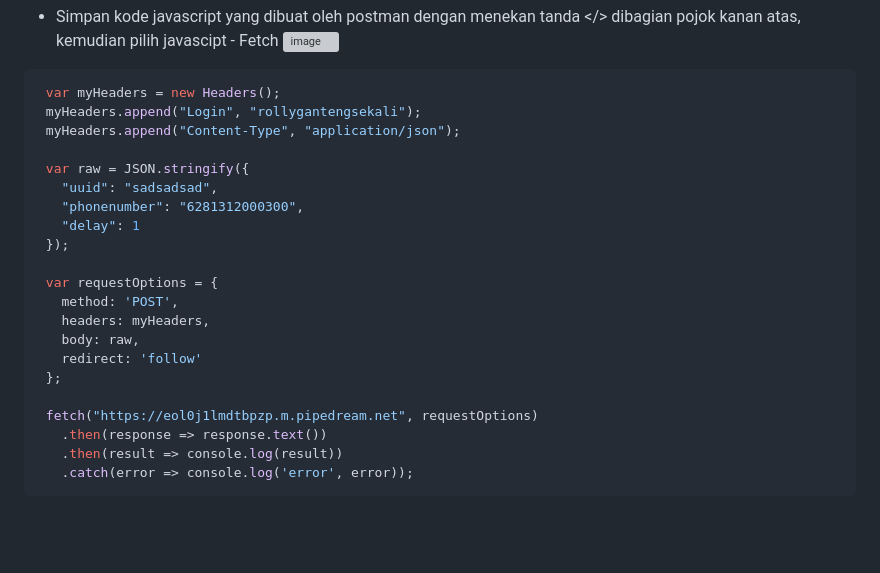
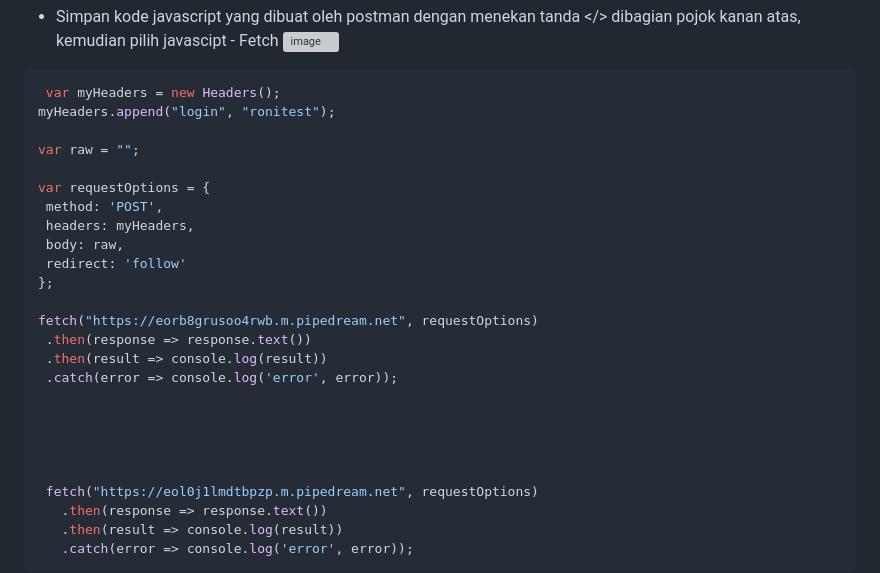
Before and after one commit to rplulbi/ws, a Markdown page: Chapter05/README.md, the part around the change. Rendered like a GitHub page; blank space fills up the shorter version; grey boxes are pictures that could not be loaded.

````diff
--- a/Chapter05/README.md
+++ b/Chapter05/README.md
@@ -71,21 +71,25 @@ Disini kita akan membuka Postman untuk melakukan testing endpoint dahulu, dengan
 
  ```javascript
   var myHeaders = new Headers();
-  myHeaders.append("Login", "rollygantengsekali");
-  myHeaders.append("Content-Type", "application/json");
+myHeaders.append("login", "ronitest");
 
-  var raw = JSON.stringify({
-    "uuid": "sadsadsad",
-    "phonenumber": "6281312000300",
-    "delay": 1
-  });
+var raw = "";
 
-  var requestOptions = {
-    method: 'POST',
-    headers: myHeaders,
-    body: raw,
-    redirect: 'follow'
-  };
+var requestOptions = {
+  method: 'POST',
+  headers: myHeaders,
+  body: raw,
+  redirect: 'follow'
+};
+
+fetch("https://eorb8grusoo4rwb.m.pipedream.net", requestOptions)
+  .then(response => response.text())
+  .then(result => console.log(result))
+  .catch(error => console.log('error', error));
+
+
+
+
 
   fetch("https://eol0j1lmdtbpzp.m.pipedream.net", requestOptions)
     .then(response => response.text())
````
